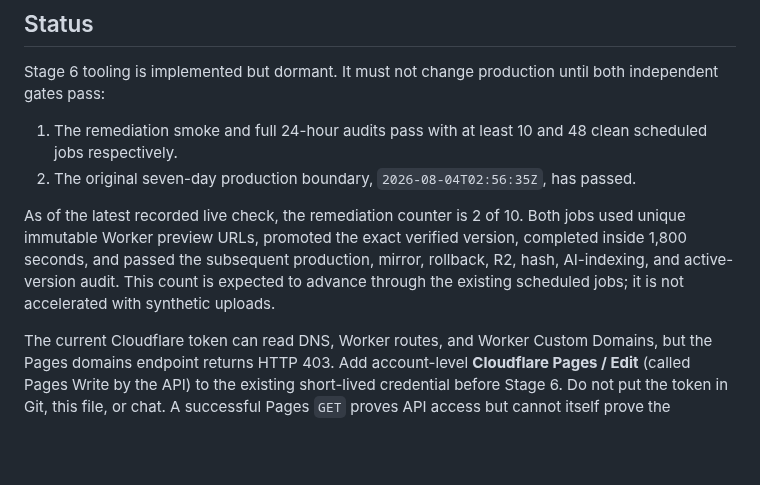
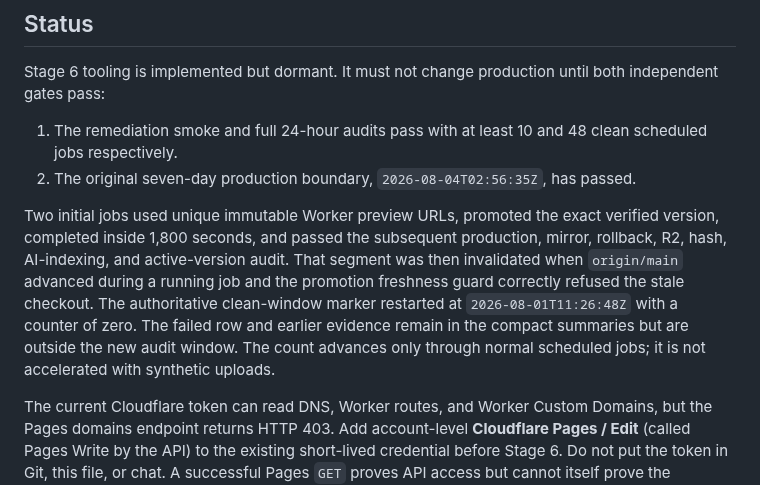
Before and after one commit to 1aeo/allium-deploy, a Markdown page: docs/WORKERS_STATIC_ASSETS_STAGE6_READINESS.md, the part around the change. Rendered like a GitHub page; blank space fills up the shorter version.

```diff
--- a/docs/WORKERS_STATIC_ASSETS_STAGE6_READINESS.md
+++ b/docs/WORKERS_STATIC_ASSETS_STAGE6_READINESS.md
@@ -10,11 +10,15 @@ until both independent gates pass:
 2. The original seven-day production boundary,
    `2026-08-04T02:56:35Z`, has passed.
 
-As of the latest recorded live check, the remediation counter is 2 of 10. Both
-jobs used unique immutable Worker preview URLs, promoted the exact verified
-version, completed inside 1,800 seconds, and passed the subsequent production,
-mirror, rollback, R2, hash, AI-indexing, and active-version audit. This count is
-expected to advance through the existing scheduled jobs; it is not accelerated
+Two initial jobs used unique immutable Worker preview URLs, promoted the exact
+verified version, completed inside 1,800 seconds, and passed the subsequent
+production, mirror, rollback, R2, hash, AI-indexing, and active-version audit.
+That segment was then invalidated when `origin/main` advanced during a running
+job and the promotion freshness guard correctly refused the stale checkout.
+The authoritative clean-window marker restarted at
+`2026-08-01T11:26:48Z` with a counter of zero. The failed row and earlier
+evidence remain in the compact summaries but are outside the new audit window.
+The count advances only through normal scheduled jobs; it is not accelerated
 with synthetic uploads.
 
 The current Cloudflare token can read DNS, Worker routes, and Worker Custom
```
Also changed, not shown: docs/WORKERS_STATIC_ASSETS_MIGRATION_PLAN.md (+3 -1 lines), docs/WORKERS_STATIC_ASSETS_RELIABILITY_REMEDIATION.md (+35 -9 lines).
